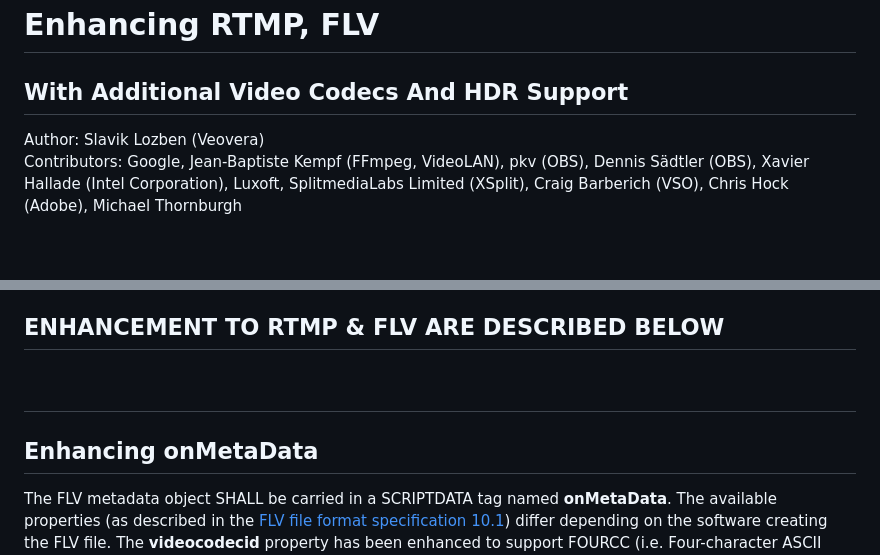
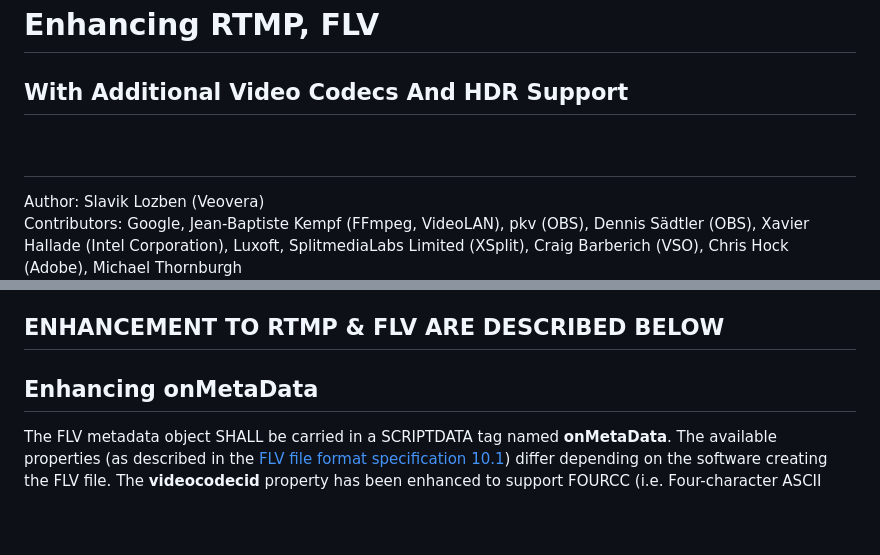
Before and after one commit to veovera/enhanced-rtmp, a Markdown page: docs/enhanced/enhanced-rtmp-v1.md, 2 parts joined by grey strips. Rendered like a GitHub page; blank space fills up the shorter version.

Commit message:
minor whitespace cleanup

```diff
--- a/docs/enhanced/enhanced-rtmp-v1.md
+++ b/docs/enhanced/enhanced-rtmp-v1.md
@@ -3,6 +3,8 @@
 # Enhancing RTMP, FLV
 
 ## With Additional Video Codecs And HDR Support
+
+## &nbsp;
 
 Author: Slavik Lozben (Veovera) \
 Contributors: Google, Jean-Baptiste Kempf (FFmpeg, VideoLAN), pkv (OBS), Dennis Sädtler (OBS), Xavier Hallade (Intel Corporation), Luxoft, SplitmediaLabs Limited (XSplit), Craig Barberich (VSO), Chris Hock (Adobe), Michael Thornburgh \
@@ -167,8 +169,6 @@ Table 2: Current VideoTagHeader
 Note: We have 4 bits to define video CodecID, luckily not all values are taken. We will leverage available values to define additional video CodecIDs. Whew, we have room to define new video formats. We can leverage the unused bits to achieve unlimited codec expansion. Please see the **ENHANCEMENT TO RTMP & FLV** sections below for the enhancement descriptions.
 
 ## ENHANCEMENT TO RTMP & FLV ARE DESCRIBED BELOW
-
-## &nbsp;
 
 ## Enhancing onMetaData
 
```
